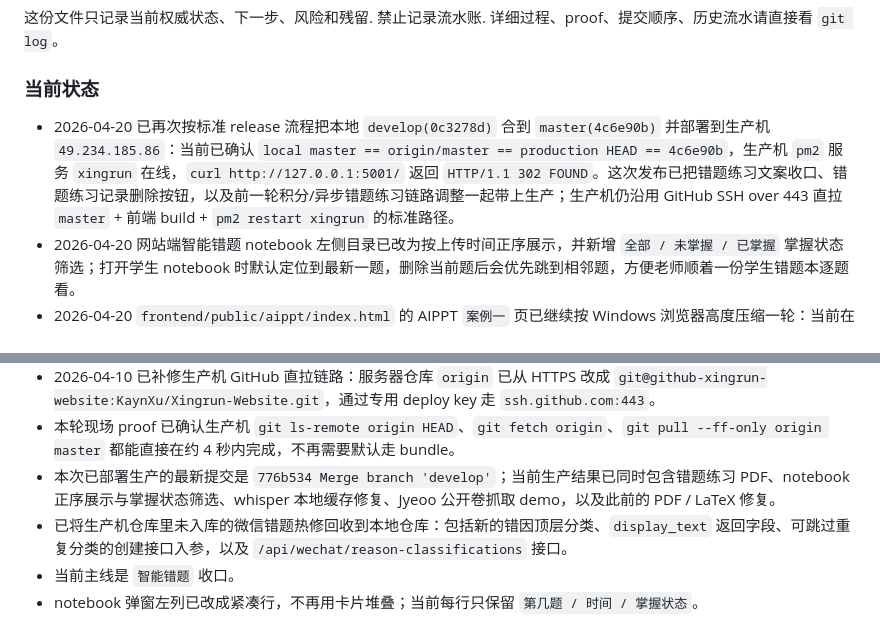
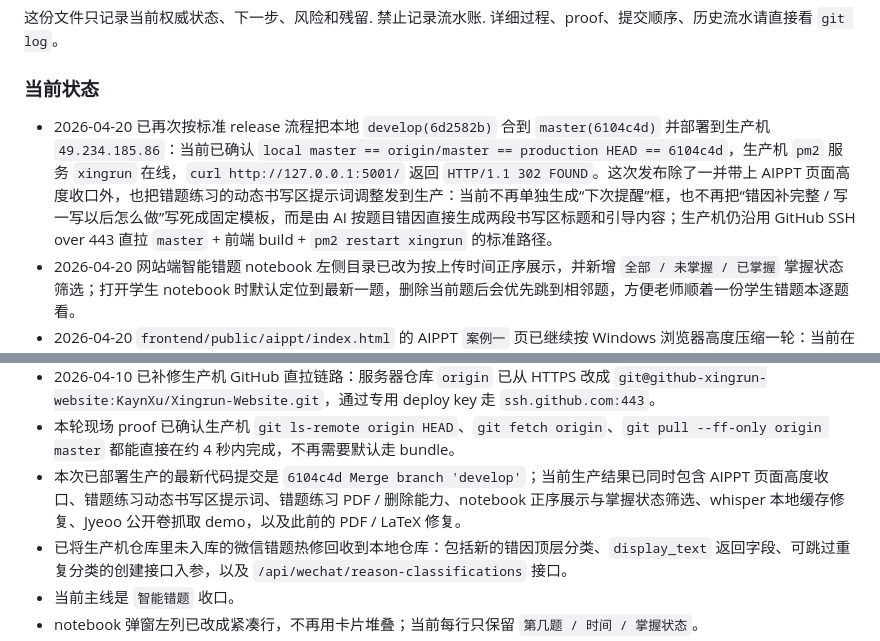
Before and after one commit to KaynXu/Xingrun-Website, a Markdown page: handoff.md, 2 parts joined by grey strips. Drawn GitHub-style.

Commit message:
docs: record 2026-04-20 release state

```diff
--- a/handoff.md
+++ b/handoff.md
@@ -6,7 +6,7 @@
 详细过程、proof、提交顺序、历史流水请直接看 `git log`。
 
 ### 当前状态
-- 2026-04-20 已再次按标准 release 流程把本地 `develop(0c3278d)` 合到 `master(4c6e90b)` 并部署到生产机 `49.234.185.86`：当前已确认 `local master == origin/master == production HEAD == 4c6e90b`，生产机 `pm2` 服务 `xingrun` 在线，`curl http://127.0.0.1:5001/` 返回 `HTTP/1.1 302 FOUND`。这次发布已把错题练习文案收口、错题练习记录删除按钮，以及前一轮积分/异步错题练习链路调整一起带上生产；生产机仍沿用 GitHub SSH over 443 直拉 `master` + 前端 build + `pm2 restart xingrun` 的标准路径。
+- 2026-04-20 已再次按标准 release 流程把本地 `develop(6d2582b)` 合到 `master(6104c4d)` 并部署到生产机 `49.234.185.86`：当前已确认 `local master == origin/master == production HEAD == 6104c4d`，生产机 `pm2` 服务 `xingrun` 在线，`curl http://127.0.0.1:5001/` 返回 `HTTP/1.1 302 FOUND`。这次发布除了一并带上 AIPPT 页面高度收口外，也把错题练习的动态书写区提示词调整发到生产：当前不再单独生成“下次提醒”框，也不再把“错因补完整 / 写一写以后怎么做”写死成固定模板，而是由 AI 按题目错因直接生成两段书写区标题和引导内容；生产机仍沿用 GitHub SSH over 443 直拉 `master` + 前端 build + `pm2 restart xingrun` 的标准路径。
 - 2026-04-20 网站端智能错题 notebook 左侧目录已改为按上传时间正序展示，并新增 `全部 / 未掌握 / 已掌握` 掌握状态筛选；打开学生 notebook 时默认定位到最新一题，删除当前题后会优先跳到相邻题，方便老师顺着一份学生错题本逐题看。
 - 2026-04-20 `frontend/public/aippt/index.html` 的 AIPPT `案例一` 页已继续按 Windows 浏览器高度压缩一轮：当前在原有 `case-study-slide` 基础上，再把该页上下 padding、左右列占比、标题字号、正文行高、来源卡片 padding / 标题字号 / 正文字号，以及右侧研究动画卡最小高度一起收紧，目标是让普通浏览器窗口里也能完整看到“标题 + 正文 + 两张来源卡 + 右侧视频”整页内容。
 - 2026-04-20 `frontend/public/aippt/index.html` 的 AIPPT `案例一` 页已做单页局部版式收口：当前通过新增 `case-study-slide` 专属样式，把该页 `slide-inner` 可用高度略微放大、标题字号轻微下调，并把标题区与两张来源卡片之间的纵向间距拉开，避免在普通浏览器窗口里出现标题贴顶、下方卡片过挤的观感；本轮只动这一个 slide，不影响其他 AIPPT 页面。
@@ -46,7 +46,7 @@
 - `develop -> master -> 部署` 已在 2026-04-10 走完一轮；本次服务器直拉 GitHub 仍会卡住，最终按 `bundle + scp` 兜底成功发布。
 - 2026-04-10 已补修生产机 GitHub 直拉链路：服务器仓库 `origin` 已从 HTTPS 改成 `git@github-xingrun-website:KaynXu/Xingrun-Website.git`，通过专用 deploy key 走 `ssh.github.com:443`。
 - 本轮现场 proof 已确认生产机 `git ls-remote origin HEAD`、`git fetch origin`、`git pull --ff-only origin master` 都能直接在约 4 秒内完成，不再需要默认走 bundle。
-- 本次已部署生产的最新提交是 `776b534 Merge branch 'develop'`；当前生产结果已同时包含错题练习 PDF、notebook 正序展示与掌握状态筛选、whisper 本地缓存修复、Jyeoo 公开卷抓取 demo，以及此前的 PDF / LaTeX 修复。
+- 本次已部署生产的最新代码提交是 `6104c4d Merge branch 'develop'`；当前生产结果已同时包含 AIPPT 页面高度收口、错题练习动态书写区提示词、错题练习 PDF / 删除能力、notebook 正序展示与掌握状态筛选、whisper 本地缓存修复、Jyeoo 公开卷抓取 demo，以及此前的 PDF / LaTeX 修复。
 - 已将生产机仓库里未入库的微信错题热修回收到本地仓库：包括新的错因顶层分类、`display_text` 返回字段、可跳过重复分类的创建接口入参，以及 `/api/wechat/reason-classifications` 接口。
 - 当前主线是 `智能错题` 收口。
 - notebook 弹窗左列已改成紧凑行，不再用卡片堆叠；当前每行只保留 `第几题 / 时间 / 掌握状态`。
```
